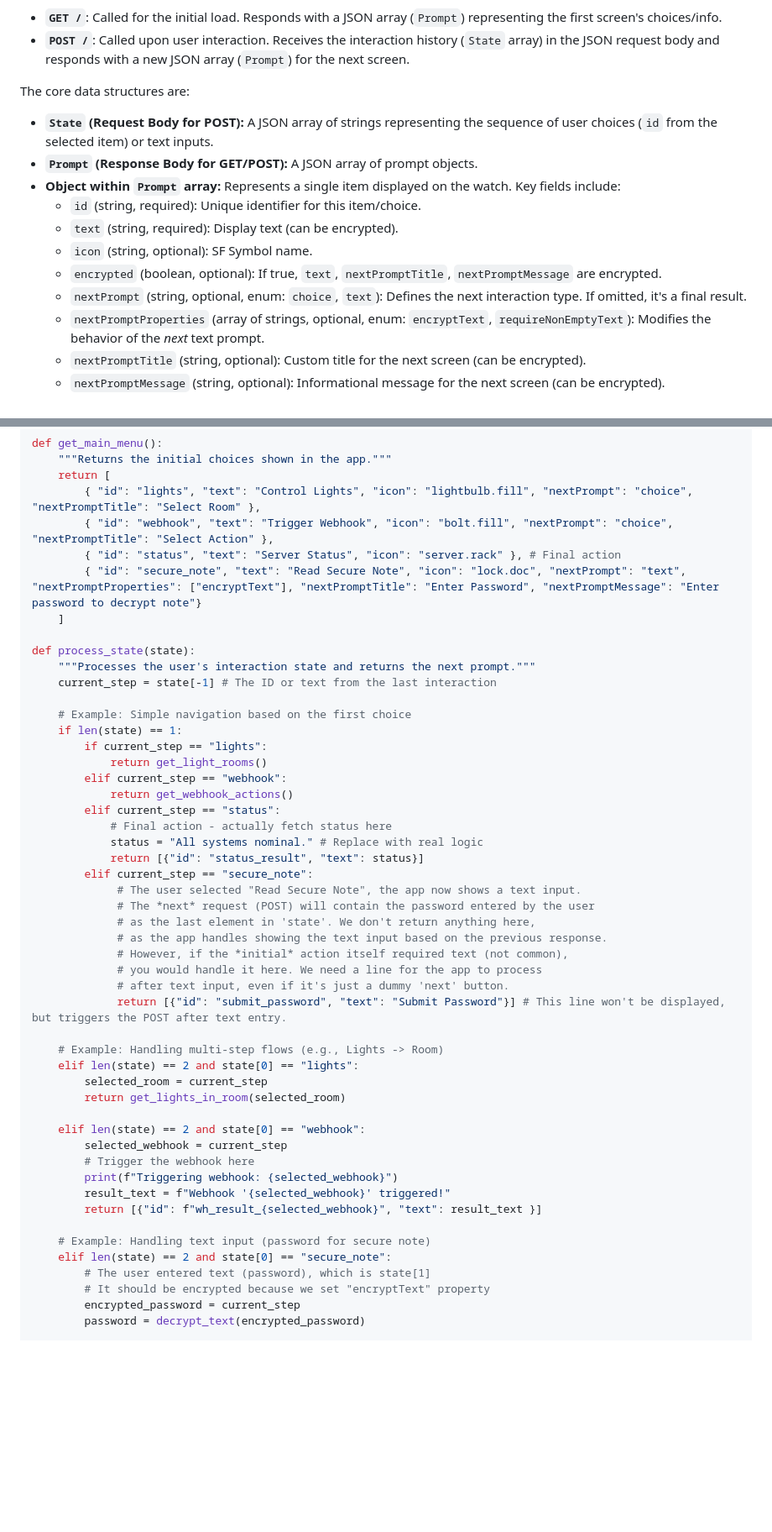
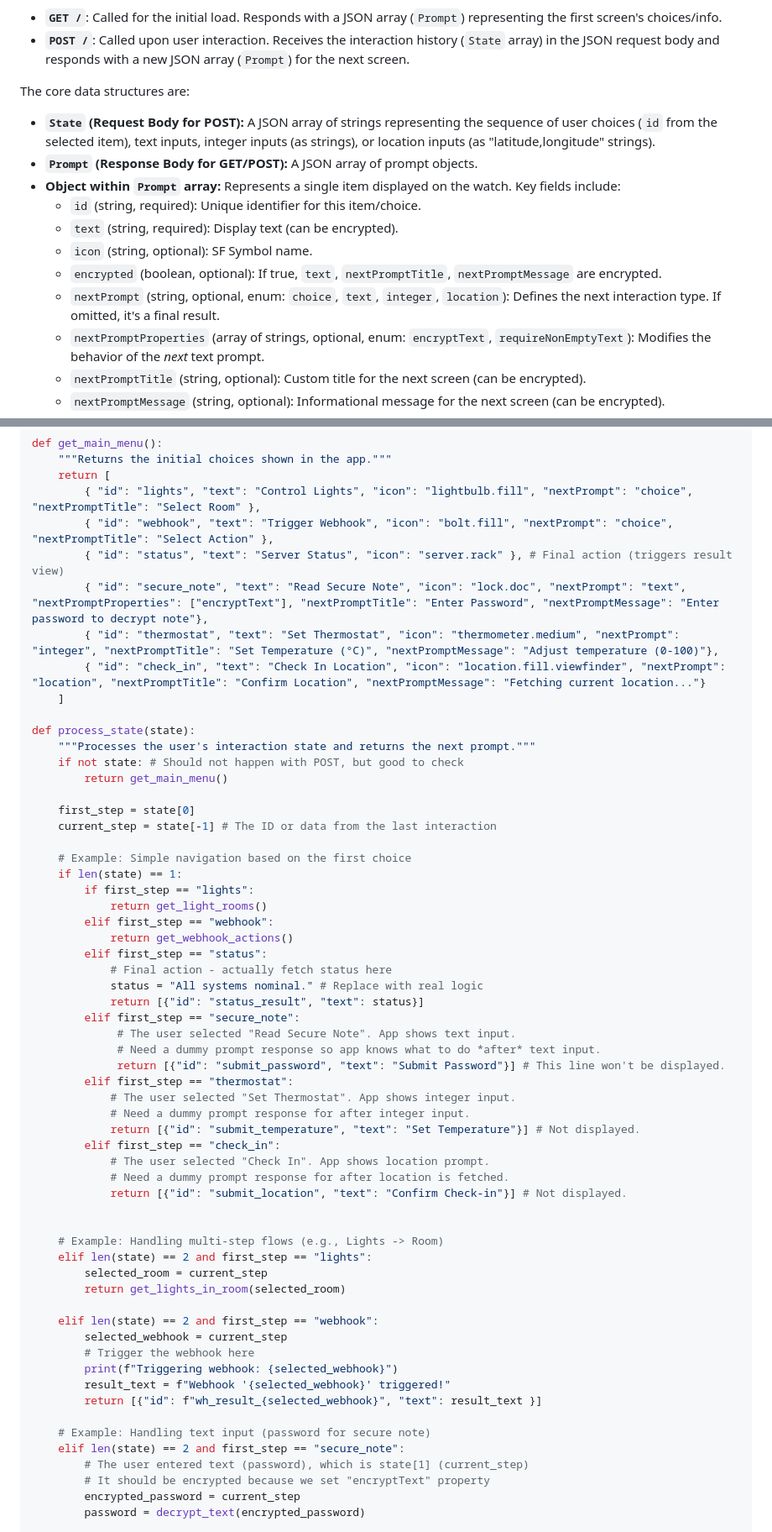
Before and after one commit to tbaxx/PowerWrist-Documentation, a Markdown page: README.md, 2 parts joined by grey strips. Shown at 84% size. Drawn GitHub-style; blank space fills up the shorter version.

```diff
--- a/README.md
+++ b/README.md
@@ -17,14 +17,14 @@ In summary, the API expects:
 
 The core data structures are:
 
-* **`State` (Request Body for POST):** A JSON array of strings representing the sequence of user choices (`id` from the selected item) or text inputs.
+* **`State` (Request Body for POST):** A JSON array of strings representing the sequence of user choices (`id` from the selected item), text inputs, integer inputs (as strings), or location inputs (as "latitude,longitude" strings).
 * **`Prompt` (Response Body for GET/POST):** A JSON array of prompt objects.
 * **Object within `Prompt` array:** Represents a single item displayed on the watch. Key fields include:
     * `id` (string, required): Unique identifier for this item/choice.
     * `text` (string, required): Display text (can be encrypted).
     * `icon` (string, optional): SF Symbol name.
     * `encrypted` (boolean, optional): If true, `text`, `nextPromptTitle`, `nextPromptMessage` are encrypted.
-    * `nextPrompt` (string, optional, enum: `choice`, `text`): Defines the next interaction type. If omitted, it's a final result.
+    * `nextPrompt` (string, optional, enum: `choice`, `text`, `integer`, `location`): Defines the next interaction type. If omitted, it's a final result.
     * `nextPromptProperties` (array of strings, optional, enum: `encryptText`, `requireNonEmptyText`): Modifies the behavior of the *next* text prompt.
     * `nextPromptTitle` (string, optional): Custom title for the next screen (can be encrypted).
     * `nextPromptMessage` (string, optional): Informational message for the next screen (can be encrypted).
@@ -184,40 +193,50 @@ def get_main_menu():
     return [
         { "id": "lights", "text": "Control Lights", "icon": "lightbulb.fill", "nextPrompt": "choice", "nextPromptTitle": "Select Room" },
         { "id": "webhook", "text": "Trigger Webhook", "icon": "bolt.fill", "nextPrompt": "choice", "nextPromptTitle": "Select Action" },
-        { "id": "status", "text": "Server Status", "icon": "server.rack" }, # Final action
-        { "id": "secure_note", "text": "Read Secure Note", "icon": "lock.doc", "nextPrompt": "text", "nextPromptProperties": ["encryptText"], "nextPromptTitle": "Enter Password", "nextPromptMessage": "Enter password to decrypt note"}
+        { "id": "status", "text": "Server Status", "icon": "server.rack" }, # Final action (triggers result view)
+        { "id": "secure_note", "text": "Read Secure Note", "icon": "lock.doc", "nextPrompt": "text", "nextPromptProperties": ["encryptText"], "nextPromptTitle": "Enter Password", "nextPromptMessage": "Enter password to decrypt note"},
+        { "id": "thermostat", "text": "Set Thermostat", "icon": "thermometer.medium", "nextPrompt": "integer", "nextPromptTitle": "Set Temperature (°C)", "nextPromptMessage": "Adjust temperature (0-100)"},
+        { "id": "check_in", "text": "Check In Location", "icon": "location.fill.viewfinder", "nextPrompt": "location", "nextPromptTitle": "Confirm Location", "nextPromptMessage": "Fetching current location..."}
     ]
 
 def process_state(state):
     """Processes the user's interaction state and returns the next prompt."""
-    current_step = state[-1] # The ID or text from the last interaction
+    if not state: # Should not happen with POST, but good to check
+        return get_main_menu()
+
+    first_step = state[0]
+    current_step = state[-1] # The ID or data from the last interaction
 
     # Example: Simple navigation based on the first choice
     if len(state) == 1:
-        if current_step == "lights":
+        if first_step == "lights":
             return get_light_rooms()
-        elif current_step == "webhook":
+        elif first_step == "webhook":
             return get_webhook_actions()
-        elif current_step == "status":
+        elif first_step == "status":
             # Final action - actually fetch status here
             status = "All systems nominal." # Replace with real logic
             return [{"id": "status_result", "text": status}]
-        elif current_step == "secure_note":
-             # The user selected "Read Secure Note", the app now shows a text input.
-             # The *next* request (POST) will contain the password entered by the user
-             # as the last element in 'state'. We don't return anything here,
-             # as the app handles showing the text input based on the previous response.
-             # However, if the *initial* action itself required text (not common),
-             # you would handle it here. We need a line for the app to process
-             # after text input, even if it's just a dummy 'next' button.
-             return [{"id": "submit_password", "text": "Submit Password"}] # This line won't be displayed, but triggers the POST after text entry.
+        elif first_step == "secure_note":
+             # The user selected "Read Secure Note". App shows text input.
+             # Need a dummy prompt response so app knows what to do *after* text input.
+             return [{"id": "submit_password", "text": "Submit Password"}] # This line won't be displayed.
+        elif first_step == "thermostat":
+            # The user selected "Set Thermostat". App shows integer input.
+            # Need a dummy prompt response for after integer input.
+            return [{"id": "submit_temperature", "text": "Set Temperature"}] # Not displayed.
+        elif first_step == "check_in":
+            # The user selected "Check In". App shows location prompt.
+            # Need a dummy prompt response for after location is fetched.
+            return [{"id": "submit_location", "text": "Confirm Check-in"}] # Not displayed.
+
 
     # Example: Handling multi-step flows (e.g., Lights -> Room)
-    elif len(state) == 2 and state[0] == "lights":
+    elif len(state) == 2 and first_step == "lights":
         selected_room = current_step
         return get_lights_in_room(selected_room)
 
-    elif len(state) == 2 and state[0] == "webhook":
+    elif len(state) == 2 and first_step == "webhook":
         selected_webhook = current_step
         # Trigger the webhook here
         print(f"Triggering webhook: {selected_webhook}")
@@ -225,8 +244,8 @@ def process_state(state):
         return [{"id": f"wh_result_{selected_webhook}", "text": result_text }]
 
     # Example: Handling text input (password for secure note)
-    elif len(state) == 2 and state[0] == "secure_note":
-        # The user entered text (password), which is state[1]
+    elif len(state) == 2 and first_step == "secure_note":
+        # The user entered text (password), which is state[1] (current_step)
         # It should be encrypted because we set "encryptText" property
         encrypted_password = current_step
         password = decrypt_text(encrypted_password)
```
Also changed, not shown: other parts of README.md (+48 -9 lines).
